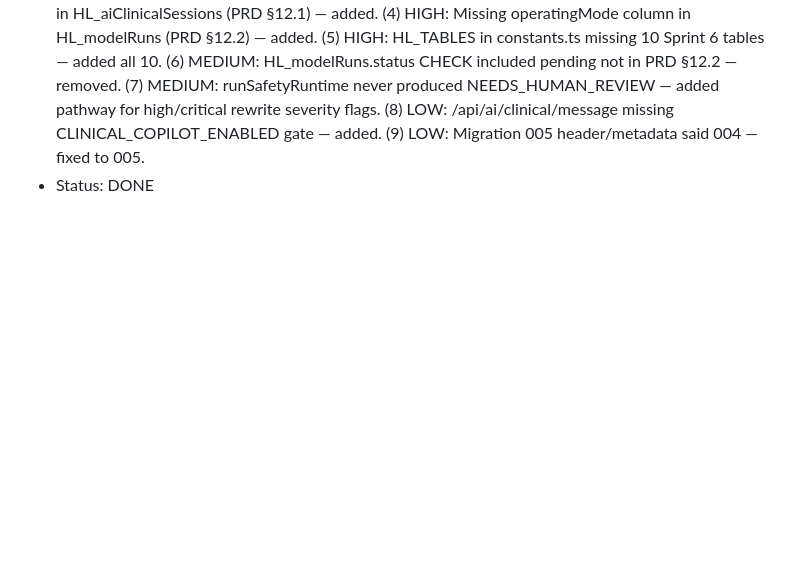
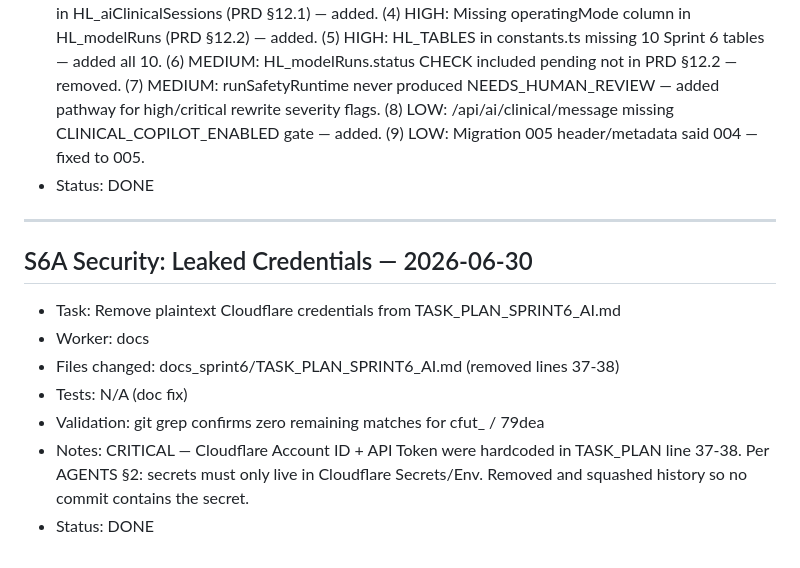
Before and after one commit to jhonnicollas/health, a Markdown page: WORK_LOG_SPRINT6.md, the part around the change. Drawn GitHub-style; blank space fills up the shorter version.

Commit message:
[sprint6/S6A] log: add security audit entry for leaked credential removal

```diff
--- a/WORK_LOG_SPRINT6.md
+++ b/WORK_LOG_SPRINT6.md
@@ -109,3 +109,15 @@ Format:
   (8) LOW: /api/ai/clinical/message missing CLINICAL_COPILOT_ENABLED gate — added.
   (9) LOW: Migration 005 header/metadata said 004 — fixed to 005.
 - Status: DONE
+
+---
+
+## S6A Security: Leaked Credentials — 2026-06-30
+
+- Task: Remove plaintext Cloudflare credentials from TASK_PLAN_SPRINT6_AI.md
+- Worker: docs
+- Files changed: docs_sprint6/TASK_PLAN_SPRINT6_AI.md (removed lines 37-38)
+- Tests: N/A (doc fix)
+- Validation: git grep confirms zero remaining matches for cfut_ / 79dea
+- Notes: CRITICAL — Cloudflare Account ID + API Token were hardcoded in TASK_PLAN line 37-38. Per AGENTS §2: secrets must only live in Cloudflare Secrets/Env. Removed and squashed history so no commit contains the secret.
+- Status: DONE
```
